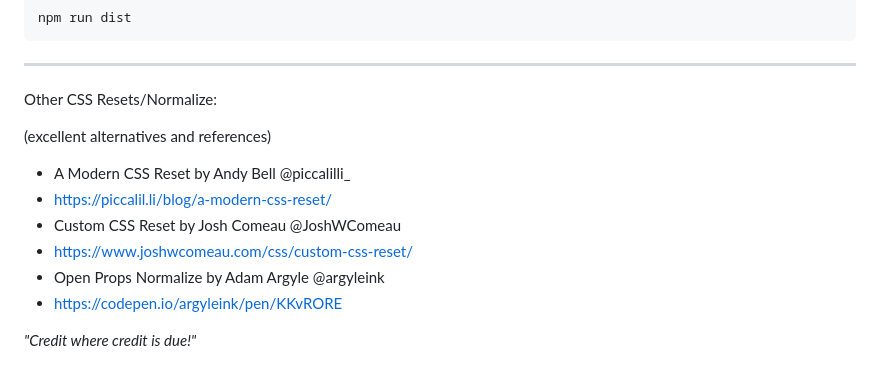
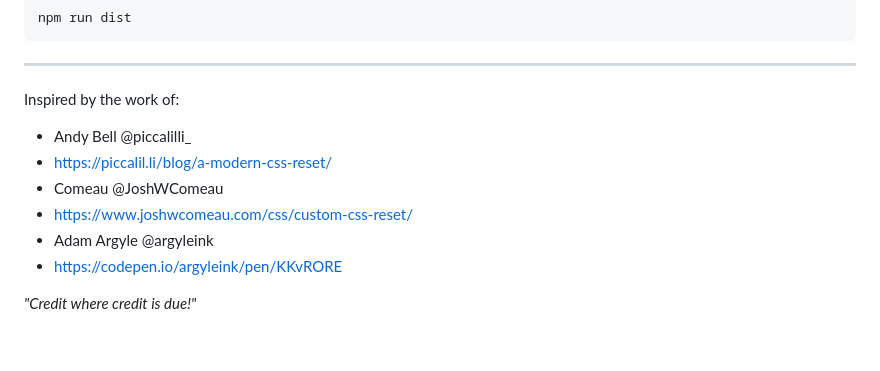
Before and after one commit to tojeiro-me/Plasttic-reset, a Markdown page: README.md, the part around the change. Drawn GitHub-style; blank space fills up the shorter version.

```diff
--- a/README.md
+++ b/README.md
@@ -154,15 +154,13 @@ npm run dist
 
 ---
 
-Other CSS Resets/Normalize:
+Inspired by the work of:
 
-(excellent alternatives and references)
-
-- A Modern CSS Reset by Andy Bell @piccalilli\_
+- Andy Bell @piccalilli\_
 - https://piccalil.li/blog/a-modern-css-reset/
-- Custom CSS Reset by Josh Comeau @JoshWComeau
+- Comeau @JoshWComeau
 - https://www.joshwcomeau.com/css/custom-css-reset/
-- Open Props Normalize by Adam Argyle @argyleink
+- Adam Argyle @argyleink
 - https://codepen.io/argyleink/pen/KKvRORE
 
 _"Credit where credit is due!"_
```
